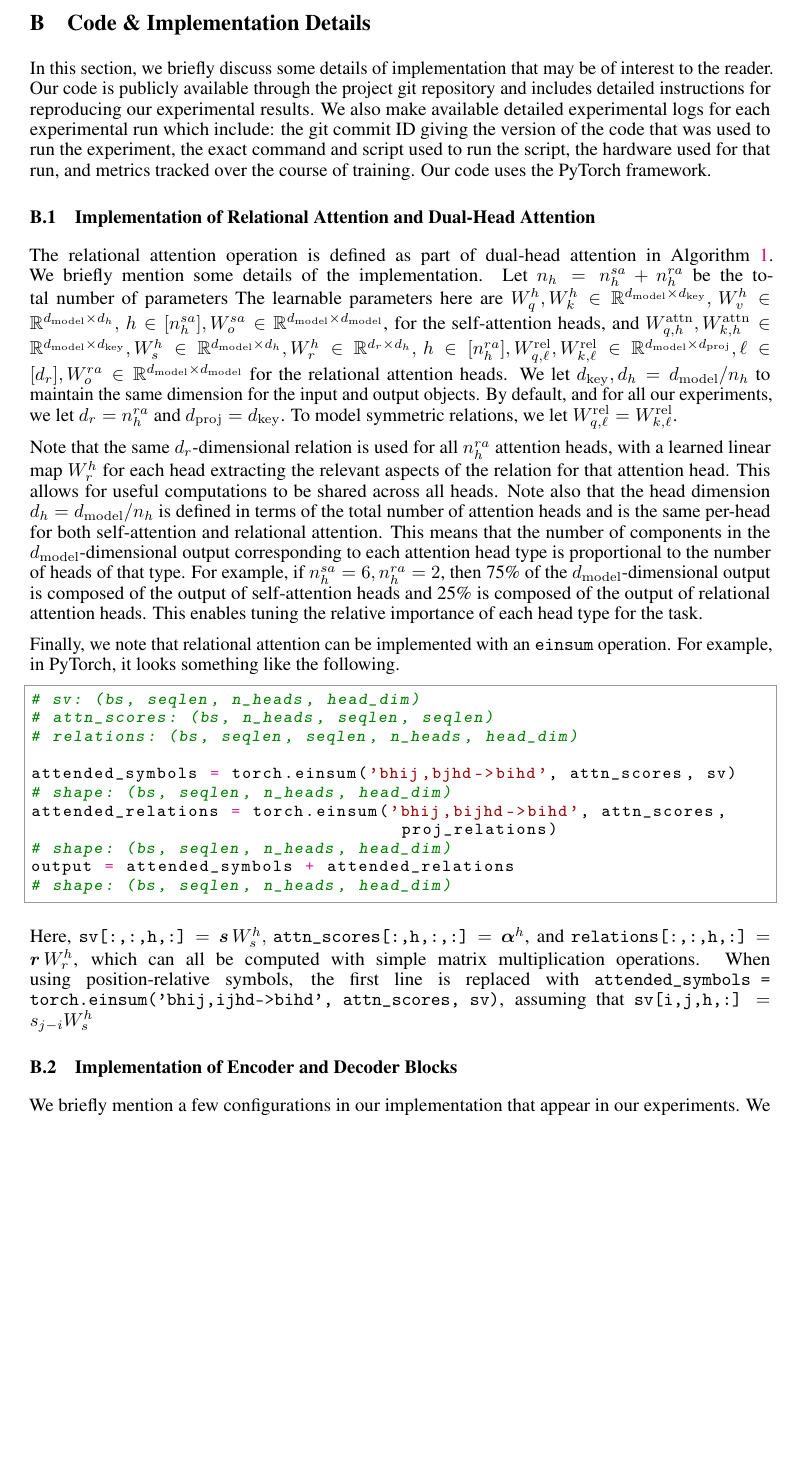
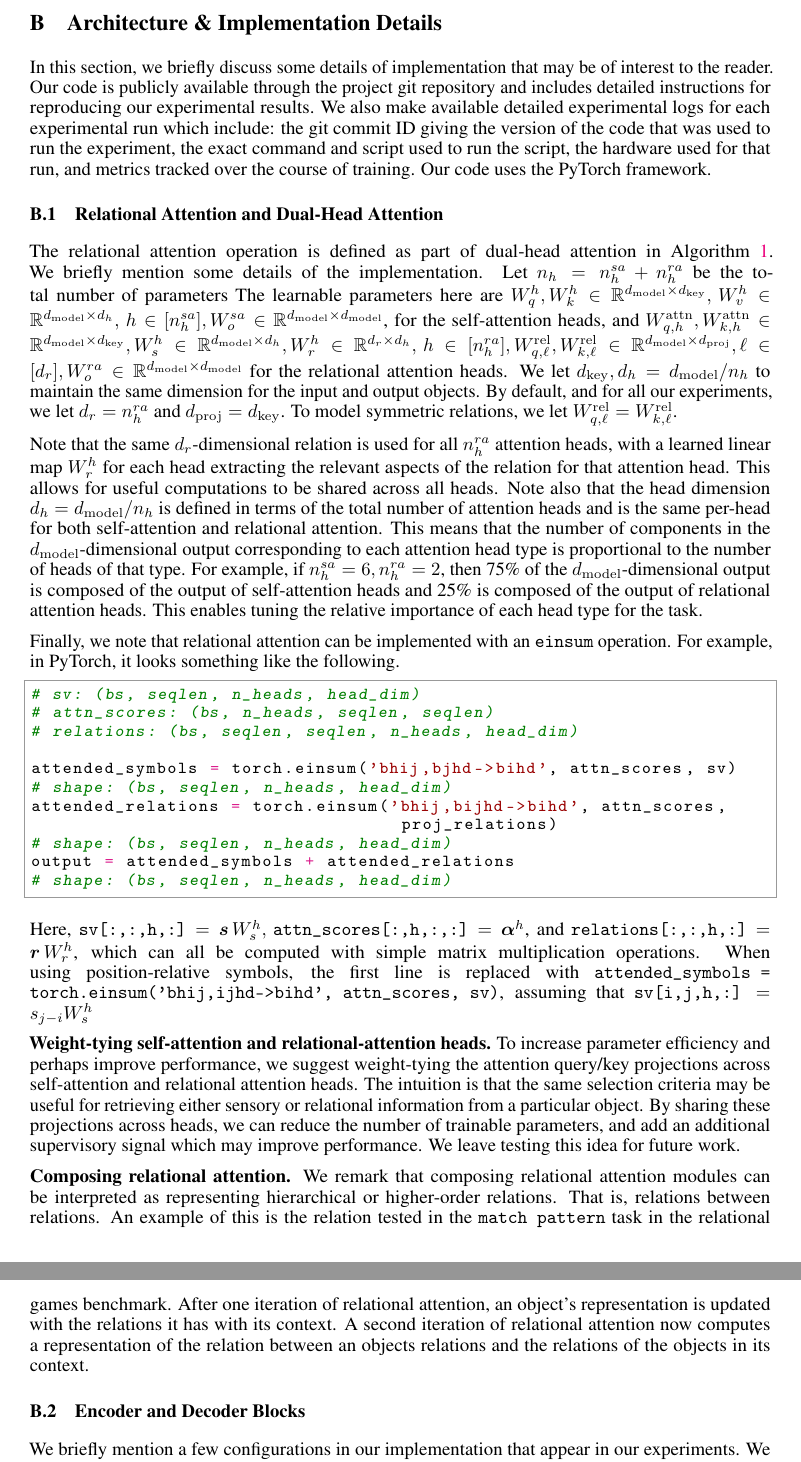
Before and after one commit to Awni00/abstract_transformer, a LaTeX paper (neurips/main.tex, which reads neurips/implementation.tex): part of page 15 of 24 before the commit and two parts of pages 15 and 16 of 24 after it, the two joined at a grey line, cut so that both start at the same text, the shorter picture padded with empty space. Compiled offline with pdfLaTeX.

Commit message:
added discussion on weight-tying attention heads and composing relational attention

```diff
--- a/neurips/implementation.tex
+++ b/neurips/implementation.tex
@@ -1,9 +1,9 @@
 
-\section{Code \& Implementation Details}\label{sec:appendix_implementation}
+\section{Architecture \& Implementation Details}\label{sec:appendix_implementation}
 
 In this section, we briefly discuss some details of implementation that may be of interest to the reader. Our code is publicly available through the project git repository and includes detailed instructions for reproducing our experimental results. We also make available detailed experimental logs for each experimental run which include: the git commit ID giving the version of the code that was used to run the experiment, the exact command and script used to run the script, the hardware used for that run, and metrics tracked over the course of training. Our code uses the PyTorch framework.
 
-\subsection{Implementation of Relational Attention and Dual-Head Attention}
+\subsection{Relational Attention and Dual-Head Attention}
 
 The relational attention operation is defined as part of dual-head attention in~\Cref{alg:dual_head_attn}. We briefly mention some details of the implementation. Let $n_h = \nhsa + \nhra$ be the total number of parameters The learnable parameters here are $W_q^h, W_k^h \in \reals^{\dmodel \times \dkey},\, W_v^h \in \reals^{\dmodel \times d_h}, \, h \in [\nhsa], W_o^{sa} \in \reals^{\dmodel \times \dmodel}$, for the self-attention heads, and $\Wqattnn{h}, \Wkattnn{h} \in \reals^{\dmodel \times \dkey}, W_s^h \in \reals^{\dmodel \times d_h}, W_r^h \in \reals^{d_r \times d_h},\, h \in [\nhra], \Wqrell{\ell}, \Wkrell{\ell} \in \reals^{\dmodel \times \dproj}, \ell \in [d_r], W_o^{ra} \in \reals^{\dmodel \times \dmodel}$ for the relational attention heads. We let $\dkey, d_h = \dmodel / n_h$ to maintain the same dimension for the input and output objects. By default, and for all our experiments, we let $d_r = \nhra$ and $\dproj = \dkey$. To model symmetric relations, we let $\Wqrell{\ell} = \Wkrell{\ell}$.
 
@@ -25,7 +25,11 @@ output = attended_symbols + attended_relations
 
 Here, $\texttt{sv[:,:,h,:]} = \s \,W_s^h,\, \texttt{attn\_scores[:,h,:,:]} = \bm{\alpha}^h$, and $\texttt{relations[:,:,h,:]} = \bm{r} \, W_r^h$, which can all be computed with simple matrix multiplication operations. When using position-relative symbols, the first line is replaced with \texttt{attended\_symbols = torch.einsum('bhij,ijhd->bihd', attn\_scores, sv)}, assuming that $\texttt{sv[i,j,h,:]} = s_{j-i} W_s^h$
 
-\subsection{Implementation of Encoder and Decoder Blocks}
+\textbf{Weight-tying self-attention and relational-attention heads.} To increase parameter efficiency and perhaps improve performance, we suggest weight-tying the attention query/key projections across self-attention and relational attention heads. The intuition is that the same selection criteria may be useful for retrieving either sensory or relational information from a particular object. By sharing these projections across heads, we can reduce the number of trainable parameters, and add an additional supervisory signal which may improve performance. We leave testing this idea for future work.
+
+\textbf{Composing relational attention.} We remark that composing relational attention modules can be interpreted as representing hierarchical or higher-order relations. That is, relations between relations. An example of this is the relation tested in the \texttt{match pattern} task in the relational games benchmark. After one iteration of relational attention, an object's representation is updated with the relations it has with its context. A second iteration of relational attention now computes a representation of the relation between an objects relations and the relations of the objects in its context.
+
+\subsection{Encoder and Decoder Blocks}
 
 We briefly mention a few configurations in our implementation that appear in our experiments. We aimed to make our implementation configurable to allow for various tweaks and optimizations that have been found in the literature for training Transformer models.
 
```
